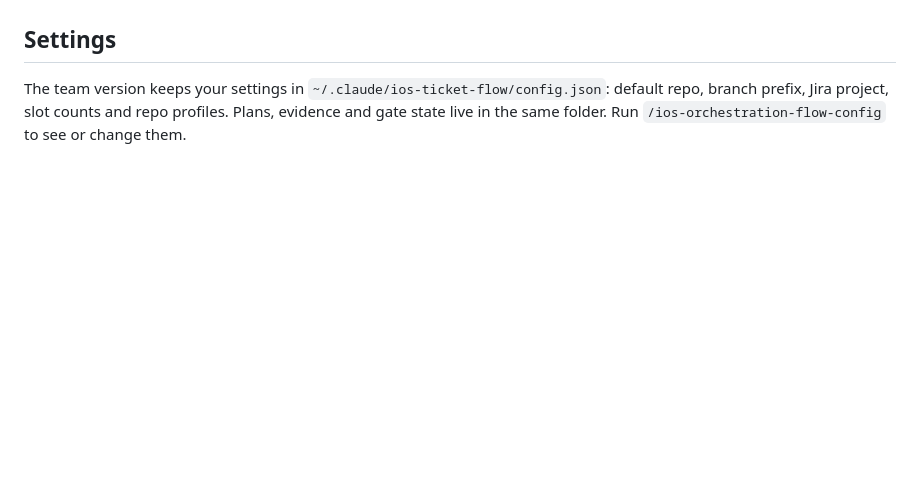
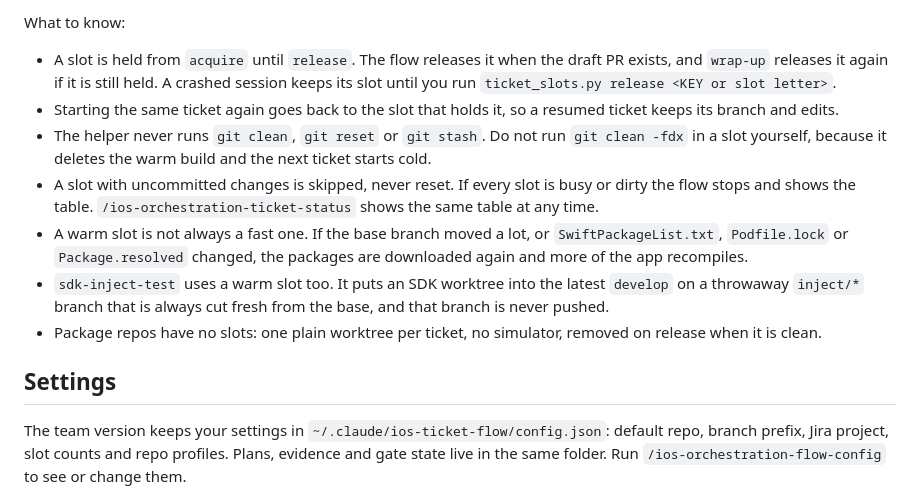
Before and after one commit to gdncomm-aditya-h/adit-mobile-orchestration, a Markdown page: README.md, the part around one of its changes. Drawn GitHub-style; blank space fills up the shorter version.

```diff
--- a/README.md
+++ b/README.md
@@ -102,3 +140,12 @@ A package repo has a `Package.swift` or a library project and no application tar
+What to know:
+
+- A slot is held from `acquire` until `release`. The flow releases it when the draft PR exists, and `wrap-up` releases it again if it is still held. A crashed session keeps its slot until you run `ticket_slots.py release <KEY or slot letter>`.
+- Starting the same ticket again goes back to the slot that holds it, so a resumed ticket keeps its branch and edits.
+- The helper never runs `git clean`, `git reset` or `git stash`. Do not run `git clean -fdx` in a slot yourself, because it deletes the warm build and the next ticket starts cold.
+- A slot with uncommitted changes is skipped, never reset. If every slot is busy or dirty the flow stops and shows the table. `/ios-orchestration-ticket-status` shows the same table at any time.
+- A warm slot is not always a fast one. If the base branch moved a lot, or `SwiftPackageList.txt`, `Podfile.lock` or `Package.resolved` changed, the packages are downloaded again and more of the app recompiles.
+- `sdk-inject-test` uses a warm slot too. It puts an SDK worktree into the latest `develop` on a throwaway `inject/*` branch that is always cut fresh from the base, and that branch is never pushed.
+- Package repos have no slots: one plain worktree per ticket, no simulator, removed on release when it is clean.
 
 ## Settings
 
```
Also changed, not shown: other parts of README.md (+41 -3 lines), docs/ticket-flow.md (+2 -0 lines), assets/ticket-to-pr-workflow.png, 2 other files.
